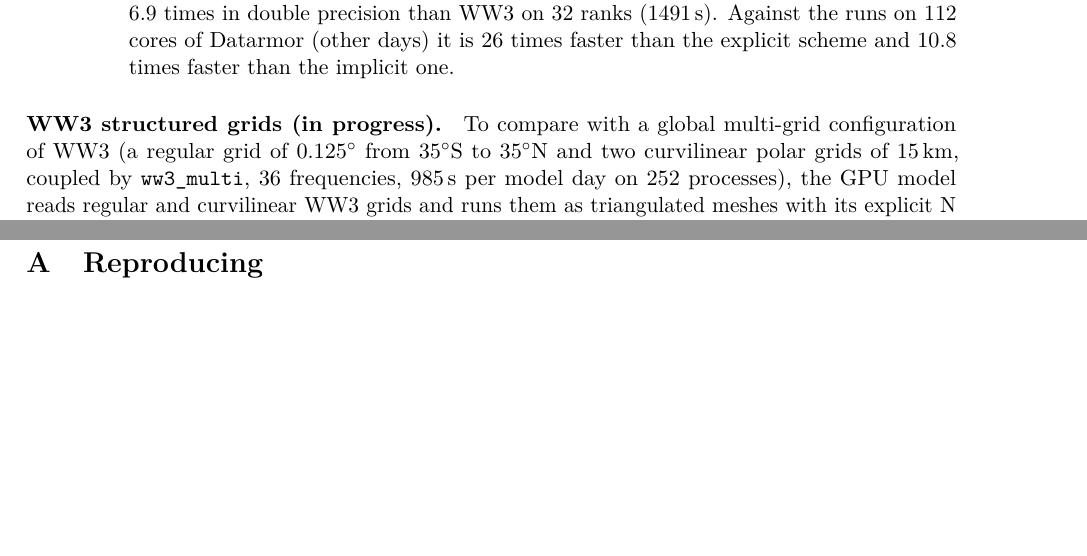
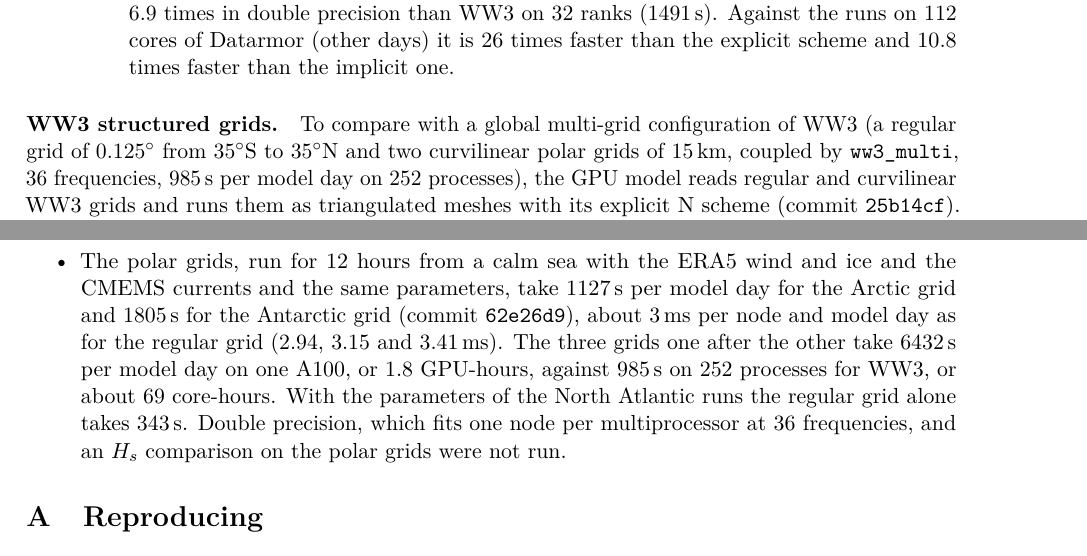
Before and after one commit to jmdelouis/HWW3, a LaTeX paper (tex/hww3/main.tex): two parts of pages 51 and 52 of 53, joined at a grey line, cut so that both start at the same text, the shorter picture padded with empty space. Compiled offline with pdfLaTeX.

Commit message:
Record the end of the WW3 structured grids in the note: the paragraph of tex/hww3/main.tex becomes "WW3 structured grids" and gets the polar runs of commit 62e26d9 (12 h from a calm sea with the ERA5 wind and ice and the CMEMS currents and the IRI parameters: 1,127 s per model day for the Arctic grid and 1,805 s for the Antarctic grid, about 3 ms per node and model day as for the regular grid, 2.94, 3.15 and 3.41 ms), the three grids one after the other at 6,432 s per model day on one A100 (1.8 GPU-hours) against 985 s on 252 processes for WW3 (about 69 core-hours), the regular grid at 343 s with the North Atlantic parameters, and what was not run (double precision, one node per multiprocessor at 36 frequencies, and an Hs comparison on the polar grids) (52 pages, no new overfull box)
Co-Authored-By: Claude Opus 5.5 <noreply@anthropic.com>

```diff
--- a/tex/hww3/main.tex
+++ b/tex/hww3/main.tex
@@ -2938,7 +2938,7 @@ scheme and 10.8 times faster than the implicit one.
 \end{itemize}
 \end{itemize}
 
-\paragraph{WW3 structured grids (in progress).} To compare with a global
+\paragraph{WW3 structured grids.} To compare with a global
 multi-grid configuration of WW3 (a regular grid of $0.125^\circ$ from
 $35^\circ$S to $35^\circ$N and two curvilinear polar grids of 15\,km,
 coupled by \texttt{ww3\_multi}, 36 frequencies, 985\,s per model day on
@@ -2979,6 +2979,17 @@ dynamic step and so pays the same sub-steps, but its choice
 \item $H_s$ against the WW3 run on 4 January 00 h: bias \SI{+0.03}{m},
 RMSE \SI{0.48}{m}, correlation 0.89, still converging after three days
 of spin-up against twenty for WW3.
+\item The polar grids, run for 12 hours from a calm sea with the ERA5
+wind and ice and the CMEMS currents and the same parameters, take
+\SI{1127}{s} per model day for the Arctic grid and \SI{1805}{s} for the
+Antarctic grid (commit \texttt{62e26d9}), about \SI{3}{ms} per node and
+model day as for the regular grid (2.94, 3.15 and \SI{3.41}{ms}). The
+three grids one after the other take \SI{6432}{s} per model day on one
+A100, or 1.8 GPU-hours, against \SI{985}{s} on 252 processes for WW3,
+or about 69 core-hours. With the parameters of the North Atlantic runs
+the regular grid alone takes \SI{343}{s}. Double precision, which fits
+one node per multiprocessor at 36 frequencies, and an $H_s$ comparison
+on the polar grids were not run.
 \end{itemize}
 
 
```
